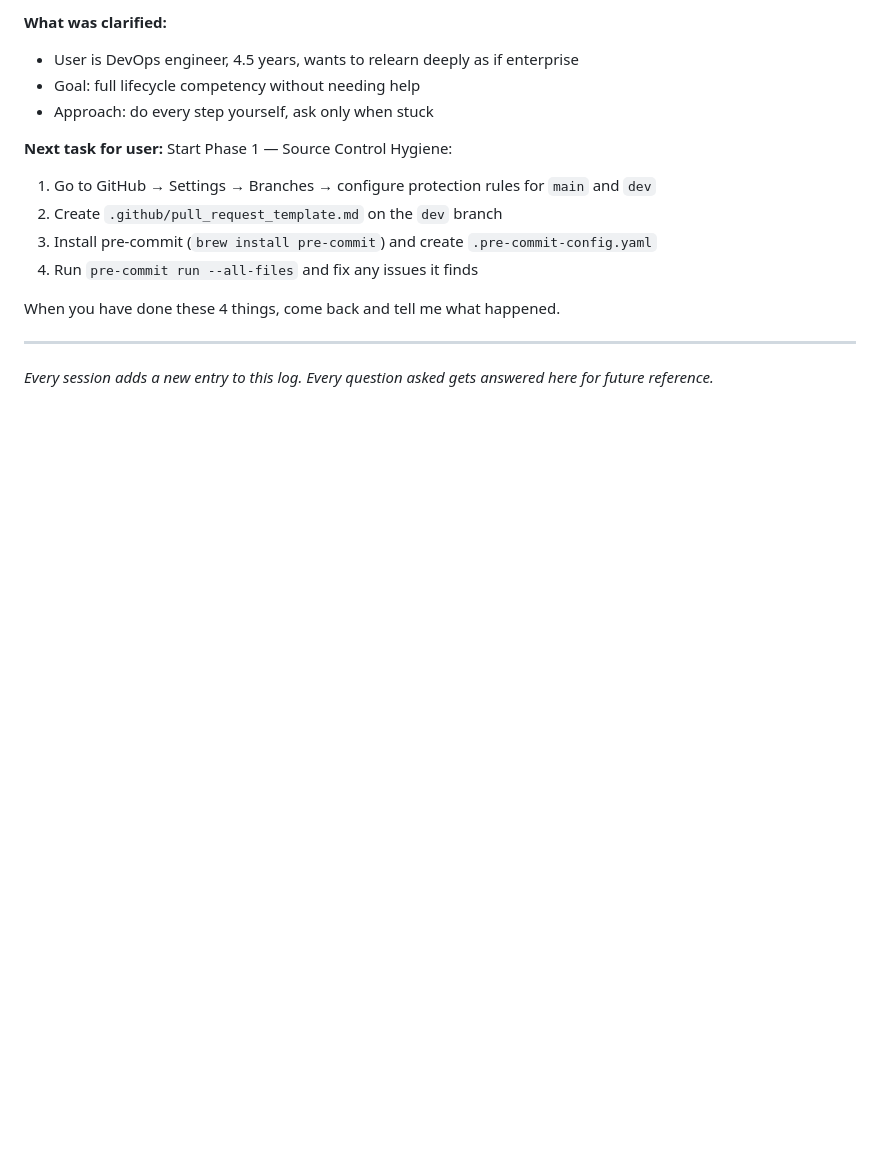
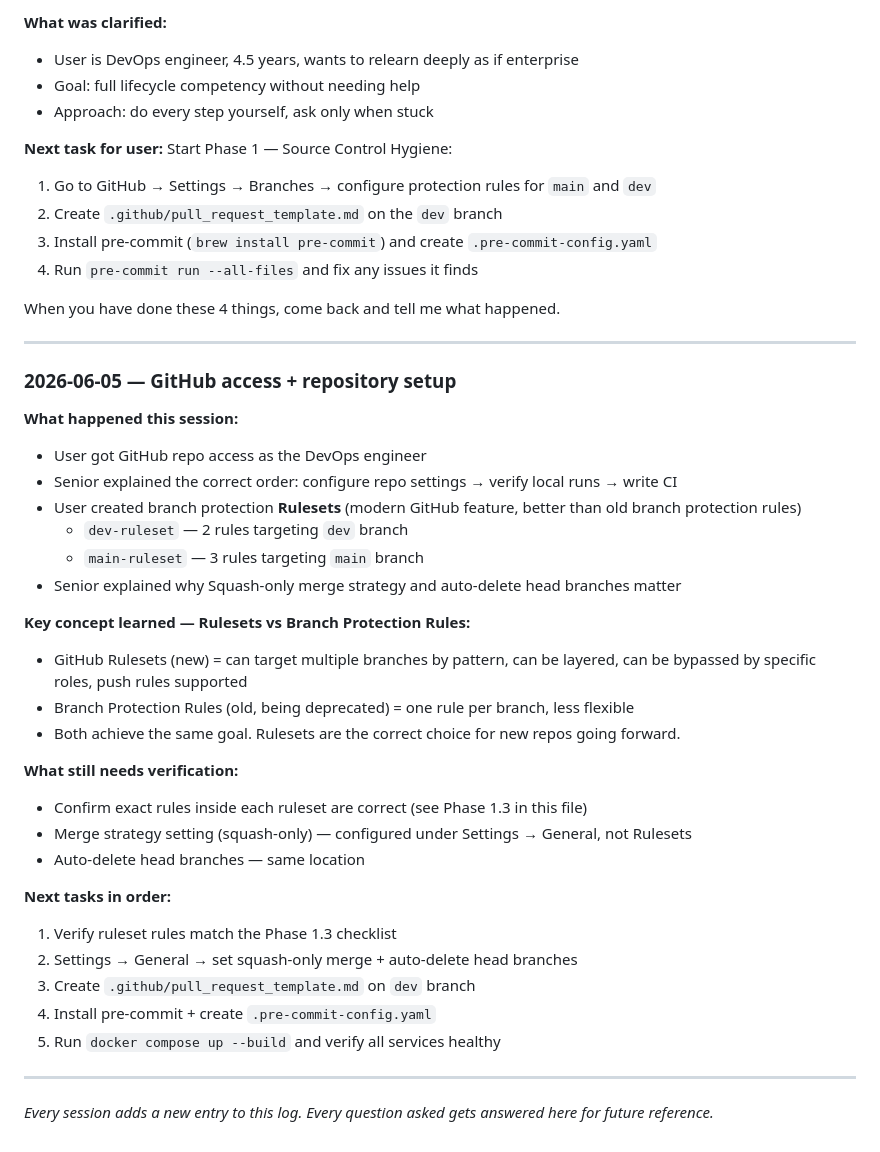
Before and after one commit to charan-happy/CloudNotes, a Markdown page: instructions-docs.md, the part around the change. Rendered like a GitHub page; blank space fills up the shorter version.

Commit message:
docs: session log 2026-06-05 — GitHub repo setup and rulesets

```diff
--- a/instructions-docs.md
+++ b/instructions-docs.md
@@ -1083,4 +1083,33 @@ When you have done these 4 things, come back and tell me what happened.
 
 ---
 
+### 2026-06-05 — GitHub access + repository setup
+
+**What happened this session:**
+- User got GitHub repo access as the DevOps engineer
+- Senior explained the correct order: configure repo settings → verify local runs → write CI
+- User created branch protection **Rulesets** (modern GitHub feature, better than old branch protection rules)
+  - `dev-ruleset` — 2 rules targeting `dev` branch
+  - `main-ruleset` — 3 rules targeting `main` branch
+- Senior explained why Squash-only merge strategy and auto-delete head branches matter
+
+**Key concept learned — Rulesets vs Branch Protection Rules:**
+- GitHub Rulesets (new) = can target multiple branches by pattern, can be layered, can be bypassed by specific roles, push rules supported
+- Branch Protection Rules (old, being deprecated) = one rule per branch, less flexible
+- Both achieve the same goal. Rulesets are the correct choice for new repos going forward.
+
+**What still needs verification:**
+- Confirm exact rules inside each ruleset are correct (see Phase 1.3 in this file)
+- Merge strategy setting (squash-only) — configured under Settings → General, not Rulesets
+- Auto-delete head branches — same location
+
+**Next tasks in order:**
+1. Verify ruleset rules match the Phase 1.3 checklist
+2. Settings → General → set squash-only merge + auto-delete head branches
+3. Create `.github/pull_request_template.md` on `dev` branch
+4. Install pre-commit + create `.pre-commit-config.yaml`
+5. Run `docker compose up --build` and verify all services healthy
+
+---
+
 *Every session adds a new entry to this log. Every question asked gets answered here for future reference.*
```
